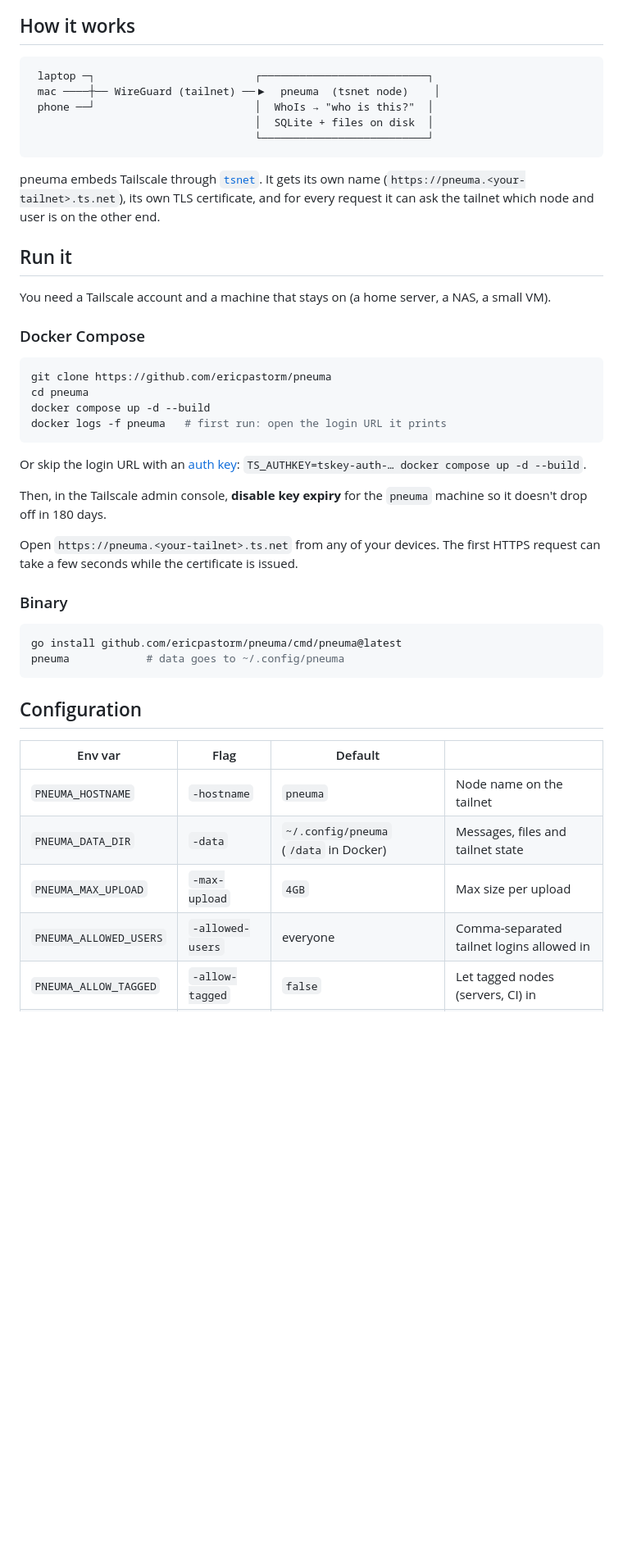
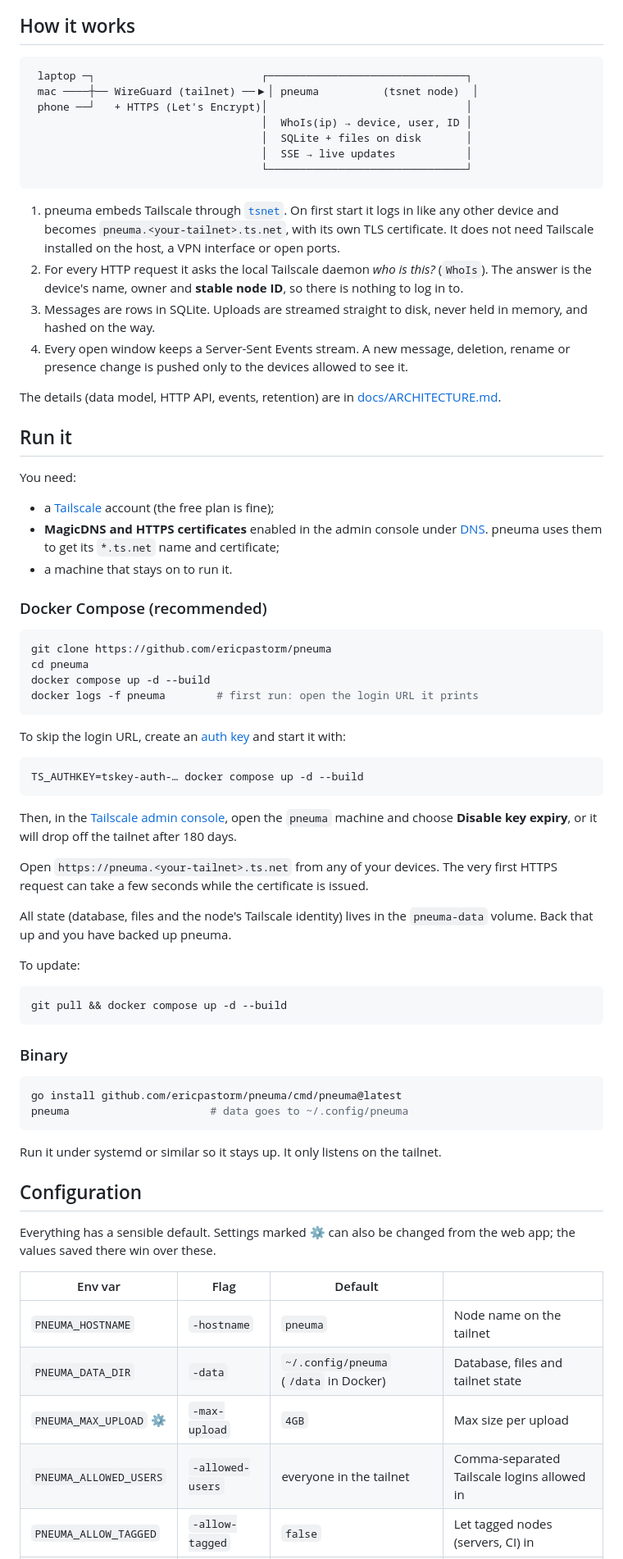
Before and after one commit to Yihong89/pneuma, a Markdown page: README.md, the part around one of its changes. Shown at 82% size. Rendered like a GitHub page; blank space fills up the shorter version.

````diff
--- a/README.md
+++ b/README.md
@@ -16,49 +49,76 @@ Type, paste or drop anything on one machine and it shows up on all the others: s
 ## How it works
 
 ```
- laptop ─┐                         ┌──────────────────────────┐
- mac ────┼── WireGuard (tailnet) ──▶  pneuma  (tsnet node)    │
- phone ──┘                         │  WhoIs → "who is this?"  │
-                                   │  SQLite + files on disk  │
-                                   └──────────────────────────┘
+ laptop ─┐                          ┌───────────────────────────────┐
+ mac ────┼── WireGuard (tailnet) ──▶│ pneuma          (tsnet node)  │
+ phone ──┘   + HTTPS (Let's Encrypt)│                               │
+                                    │  WhoIs(ip) → device, user, ID │
+                                    │  SQLite + files on disk       │
+                                    │  SSE → live updates           │
+                                    └───────────────────────────────┘
 ```
 
-pneuma embeds Tailscale through [`tsnet`](https://tailscale.com/kb/1244/tsnet). It gets its own name (`https://pneuma.<your-tailnet>.ts.net`), its own TLS certificate, and for every request it can ask the tailnet which node and user is on the other end.
+1. pneuma embeds Tailscale through [`tsnet`](https://tailscale.com/kb/1244/tsnet). On first start it logs in like any other device and becomes `pneuma.<your-tailnet>.ts.net`, with its own TLS certificate. It does not need Tailscale installed on the host, a VPN interface or open ports.
+2. For every HTTP request it asks the local Tailscale daemon *who is this?* (`WhoIs`). The answer is the device's name, owner and **stable node ID**, so there is nothing to log in to.
+3. Messages are rows in SQLite. Uploads are streamed straight to disk, never held in memory, and hashed on the way.
+4. Every open window keeps a Server-Sent Events stream. A new message, deletion, rename or presence change is pushed only to the devices allowed to see it.
+
+The details (data model, HTTP API, events, retention) are in [docs/ARCHITECTURE.md](docs/ARCHITECTURE.md).
 
 ## Run it
 
-You need a Tailscale account and a machine that stays on (a home server, a NAS, a small VM).
+You need:
 
-### Docker Compose
+- a [Tailscale](https://tailscale.com) account (the free plan is fine);
+- **MagicDNS and HTTPS certificates** enabled in the admin console under [DNS](https://login.tailscale.com/admin/dns). pneuma uses them to get its `*.ts.net` name and certificate;
+- a machine that stays on to run it.
+
+### Docker Compose (recommended)
 
 ```sh
 git clone https://github.com/ericpastorm/pneuma
 cd pneuma
 docker compose up -d --build
-docker logs -f pneuma   # first run: open the login URL it prints
+docker logs -f pneuma        # first run: open the login URL it prints
 ```
 
-Or skip the login URL with an [auth key](https://login.tailscale.com/admin/settings/keys): `TS_AUTHKEY=tskey-auth-… docker compose up -d --build`.
+To skip the login URL, create an [auth key](https://login.tailscale.com/admin/settings/keys) and start it with:
 
-Then, in the Tailscale admin console, **disable key expiry** for the `pneuma` machine so it doesn't drop off in 180 days.
+```sh
+TS_AUTHKEY=tskey-auth-… docker compose up -d --build
+```
 
-Open `https://pneuma.<your-tailnet>.ts.net` from any of your devices. The first HTTPS request can take a few seconds while the certificate is issued.
+Then, in the [Tailscale admin console](https://login.tailscale.com/admin/machines), open the `pneuma` machine and choose **Disable key expiry**, or it will drop off the tailnet after 180 days.
+
+Open `https://pneuma.<your-tailnet>.ts.net` from any of your devices. The very first HTTPS request can take a few seconds while the certificate is issued.
+
+All state (database, files and the node's Tailscale identity) lives in the `pneuma-data` volume. Back that up and you have backed up pneuma.
+
+To update:
+
+```sh
+git pull && docker compose up -d --build
+```
 
 ### Binary
 
 ```sh
 go install github.com/ericpastorm/pneuma/cmd/pneuma@latest
-pneuma            # data goes to ~/.config/pneuma
+pneuma                      # data goes to ~/.config/pneuma
 ```
 
+Run it under systemd or similar so it stays up. It only listens on the tailnet.
+
 ## Configuration
+
+Everything has a sensible default. Settings marked ⚙ can also be changed from the web app; the values saved there win over these.
 
 | Env var | Flag | Default | |
 |---|---|---|---|
 | `PNEUMA_HOSTNAME` | `-hostname` | `pneuma` | Node name on the tailnet |
-| `PNEUMA_DATA_DIR` | `-data` | `~/.config/pneuma` (`/data` in Docker) | Messages, files and tailnet state |
-| `PNEUMA_MAX_UPLOAD` | `-max-upload` | `4GB` | Max size per upload |
-| `PNEUMA_ALLOWED_USERS` | `-allowed-users` | everyone | Comma-separated tailnet logins allowed in |
+| `PNEUMA_DATA_DIR` | `-data` | `~/.config/pneuma` (`/data` in Docker) | Database, files and tailnet state |
+| `PNEUMA_MAX_UPLOAD` ⚙ | `-max-upload` | `4GB` | Max size per upload |
+| `PNEUMA_ALLOWED_USERS` | `-allowed-users` | everyone in the tailnet | Comma-separated Tailscale logins allowed in |
 | `PNEUMA_ALLOW_TAGGED` | `-allow-tagged` | `false` | Let tagged nodes (servers, CI) in |
 | `TS_AUTHKEY` | | | Tailscale auth key for unattended setup |
 
````
Also changed, not shown: other parts of README.md (+84 -22 lines), README.es.md (added, +187 -0 lines), docs/ARCHITECTURE.md (added, +151 -0 lines), docs/files.png (added), docs/gallery.png (added), docs/mobile-menu.png (added), docs/mobile.png (added), docs/screenshot.png, 2 other files.
